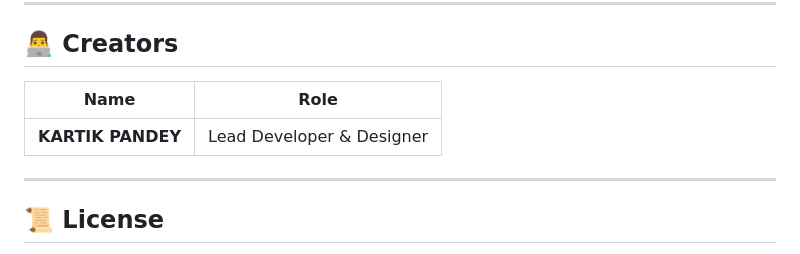
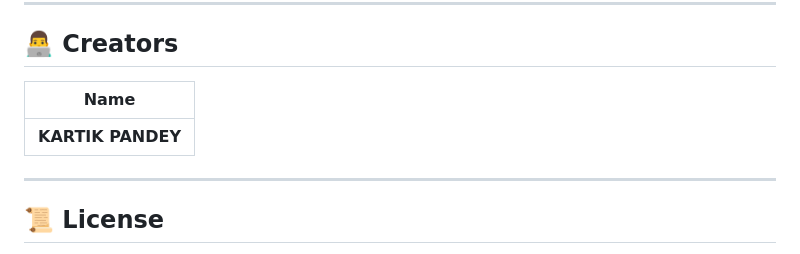
Before and after one commit to KARTIK-PANDEY/GENEYE_AI-Driven_Social_Optics_for_Positive_Feed, a Markdown page: README.md, the part around the change. GitHub-like rendering.

```diff
--- a/README.md
+++ b/README.md
@@ -168,9 +168,9 @@ flowchart LR
 
 ## 👨‍💻 Creators
 
-| Name                     | Role                          |
-|--------------------------|------------------------------|
-| **KARTIK PANDEY**        | Lead Developer & Designer    |
+| Name                     |
+|--------------------------|
+| **KARTIK PANDEY**        |
 
 ---
 
```
